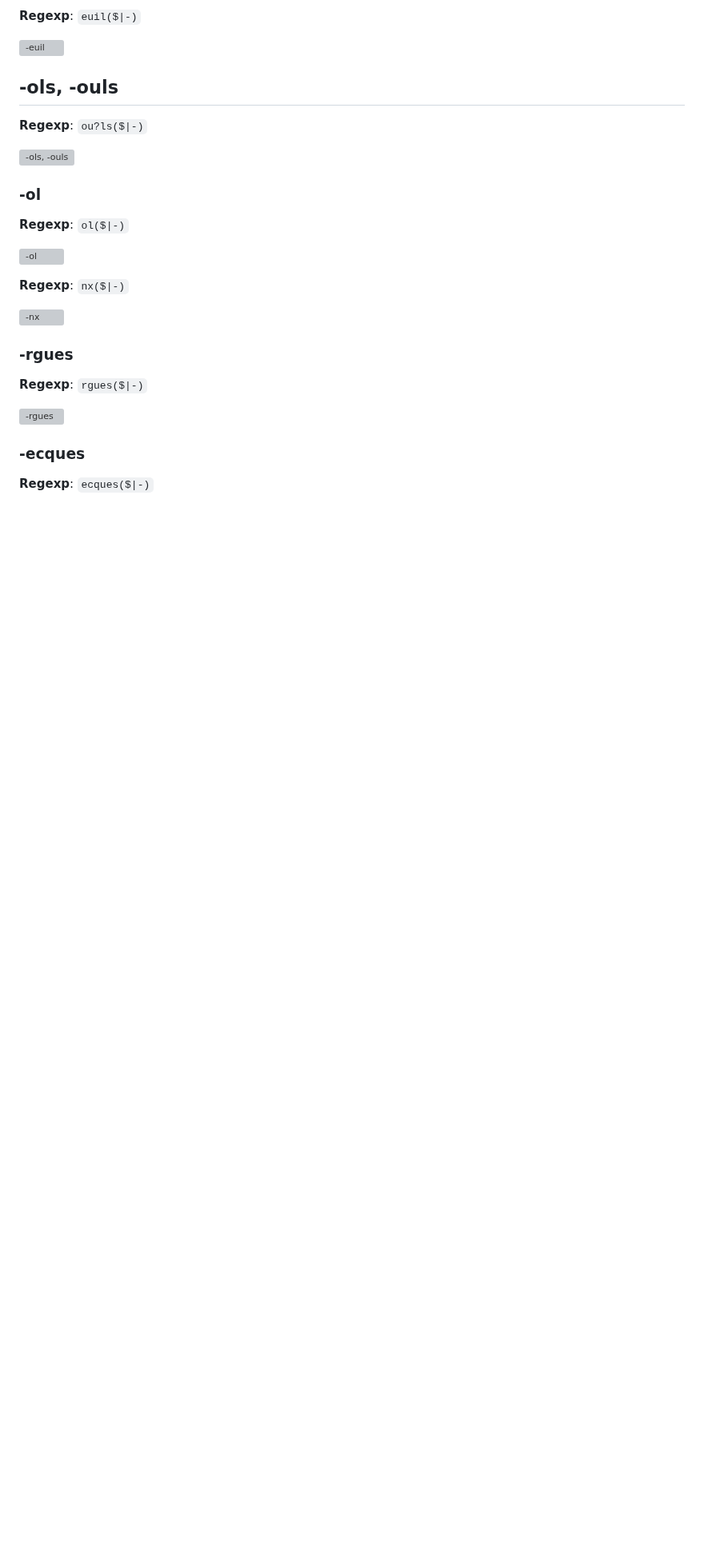
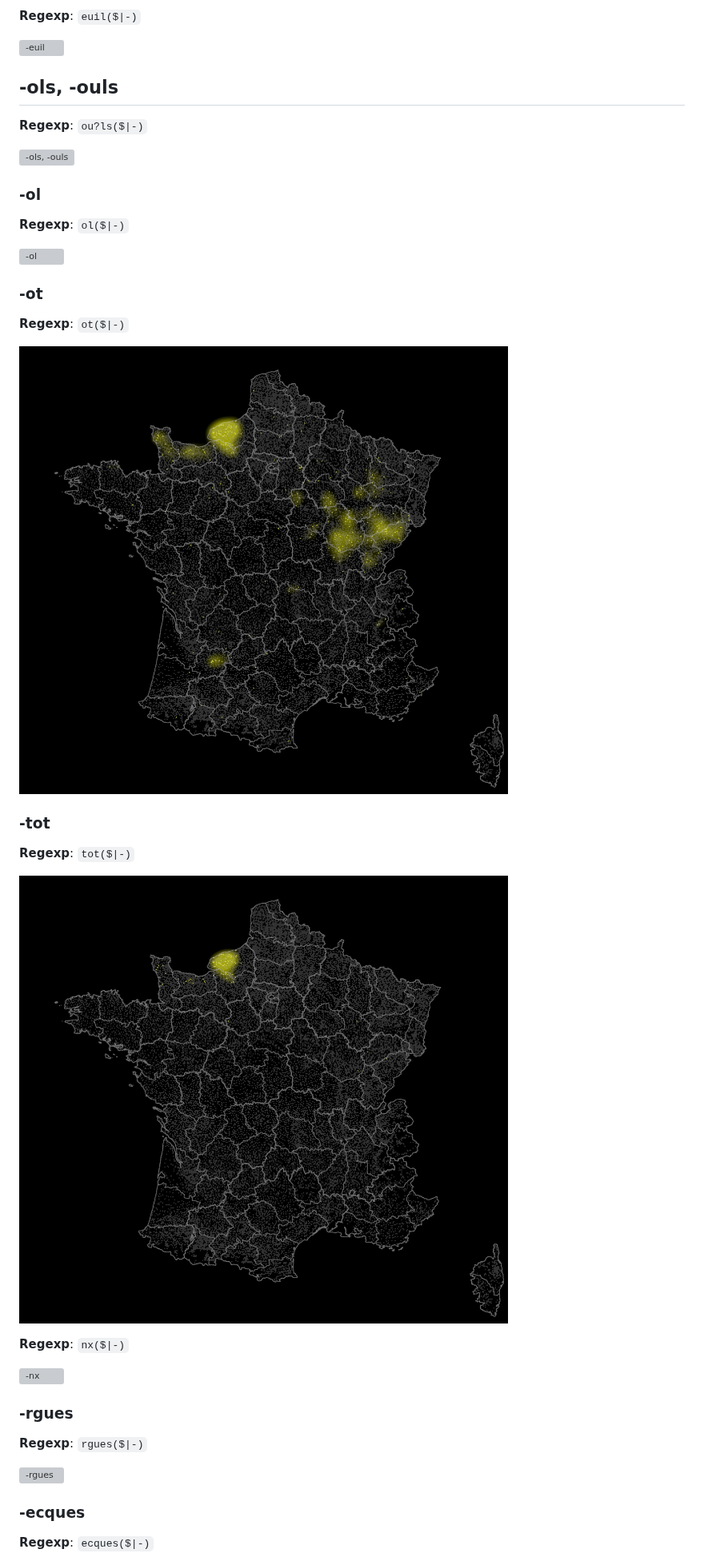
Before and after one commit to MX-Futhark/geoguessr-docs, a Markdown page: general-french-toponymy/README.md, the part around one of its changes. Shown at 80% size. Rendered like a GitHub page; pictures changed too: general-french-toponymy/img/ot.png (added), general-french-toponymy/img/tot.png (added); blank space fills up the shorter version; grey boxes are pictures that could not be loaded.

```diff
--- a/general-french-toponymy/README.md
+++ b/general-french-toponymy/README.md
@@ -411,6 +429,18 @@ N.B. Includes -ghen, -hoffen, -hausen, etc.
 **Regexp**: `ol($|-)`
 
 ![-ol](./img/ol.png)
+
+### -ot
+
+**Regexp**: `ot($|-)`
+
+![-ot](./img/ot.png)
+
+### -tot
+
+**Regexp**: `tot($|-)`
+
+![-tot](./img/tot.png)
 
 **Regexp**: `nx($|-)`
 
```
Also changed, not shown: other parts of general-french-toponymy/README.md (+18 -0 lines), general-french-toponymy/img/e_acute.png (added), general-french-toponymy/img/eu.png (added), general-french-toponymy/img/la_ferte.png (added), general-french-toponymy/img/le_bas.png.
